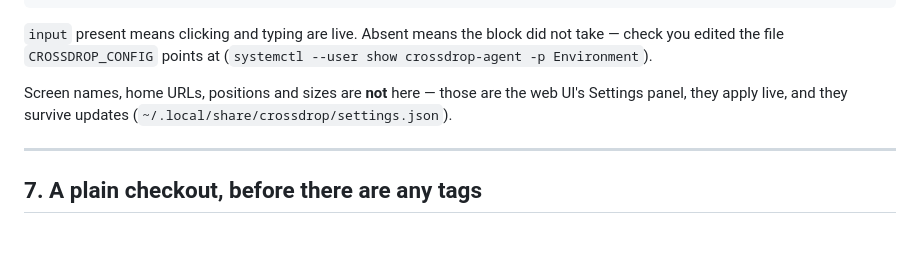
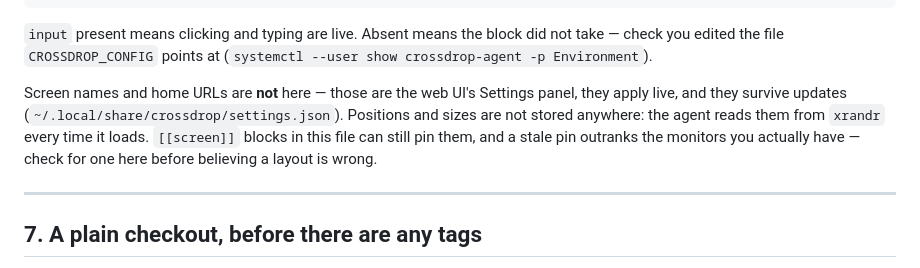
Before and after one commit to Kramav/CrossDrop, a Markdown page: deploy/pi/update-over-ssh.md, the part around the change. Drawn GitHub-style; blank space fills up the shorter version.

```diff
--- a/deploy/pi/update-over-ssh.md
+++ b/deploy/pi/update-over-ssh.md
@@ -205,9 +205,12 @@ roomctl status | jq -r '.supports | join(" ")'
 not take — check you edited the file `CROSSDROP_CONFIG` points at
 (`systemctl --user show crossdrop-agent -p Environment`).
 
-Screen names, home URLs, positions and sizes are **not** here — those are the
-web UI's Settings panel, they apply live, and they survive updates
-(`~/.local/share/crossdrop/settings.json`).
+Screen names and home URLs are **not** here — those are the web UI's Settings
+panel, they apply live, and they survive updates
+(`~/.local/share/crossdrop/settings.json`). Positions and sizes are not stored
+anywhere: the agent reads them from `xrandr` every time it loads. `[[screen]]`
+blocks in this file can still pin them, and a stale pin outranks the monitors
+you actually have — check for one here before believing a layout is wrong.
 
 ---
 
```
Also changed, not shown: README.md (+13 -5 lines).
